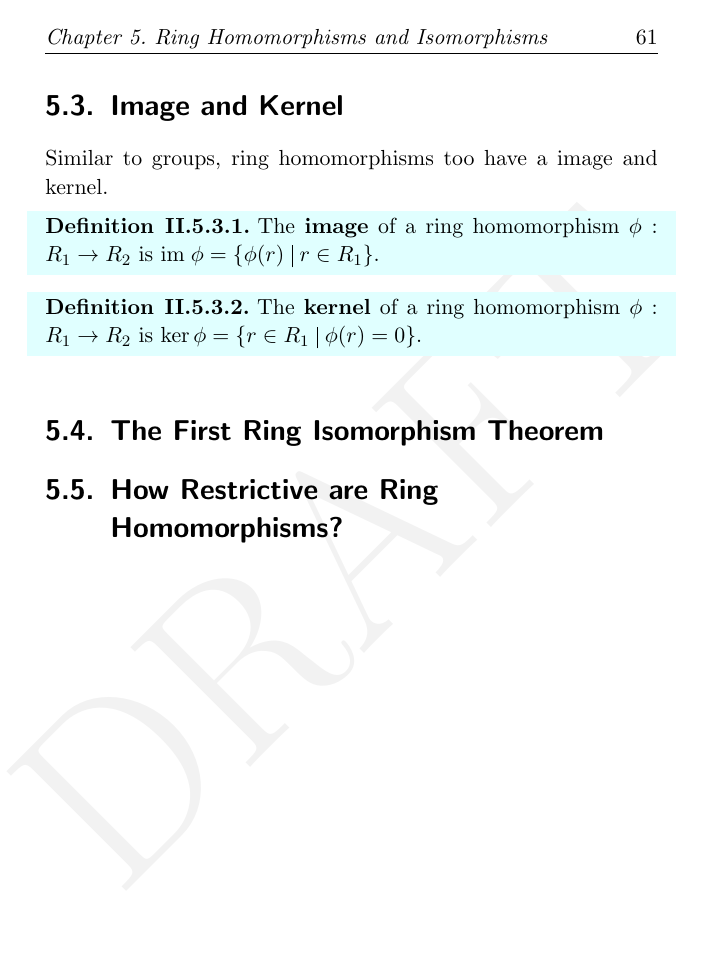
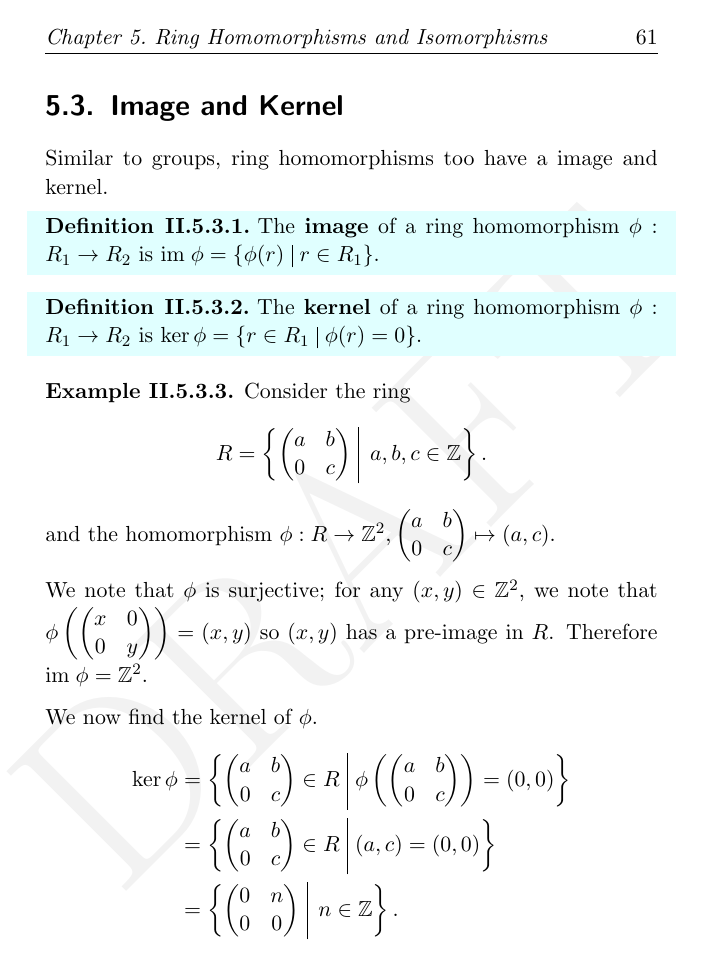
Before and after one commit to PhotonicGluon/Abstract-Algebra-Book, a LaTeX thesis (Volume 2/Volume2.tex): page 75 of 109 before the commit and page 75 of 111 after it. Compiled offline with pdfLaTeX.

Commit message:
Add section II.5.3 on the image and kernel

```diff
--- a/Volume 2/Volume2.tex
+++ b/Volume 2/Volume2.tex
@@ -1672,3 +1672,21 @@ Similar to groups, ring homomorphisms too have a image and kernel.
     The \textbf{kernel}\index{kernel} of a ring homomorphism $\phi:R_1 \to R_2$ is $\ker\phi = \{r \in R_1 \vert \phi(r) = 0\}$.
 \end{definition}
 
+\begin{example}
+    Consider the ring
+    \[
+        R = \left\{\begin{pmatrix}a&b\\0&c\end{pmatrix}\vert a,b,c\in\Z\right\}.
+    \]
+    and the homomorphism $\phi: R \to \Z^2, \begin{pmatrix}a&b\\0&c\end{pmatrix} \mapsto (a,c)$.
+
+    We note that $\phi$ is surjective; for any $(x,y)\in\Z^2$, we note that $\phi\left(\begin{pmatrix}x&0\\0&y\end{pmatrix}\right) = (x,y)$ so $(x,y)$ has a pre-image in $R$. Therefore $\im \phi = \Z^2$.
+
+    We now find the kernel of $\phi$.
+    \begin{align*}
+        \ker\phi &= \left\{\begin{pmatrix}a&b\\0&c\end{pmatrix} \in R \vert \phi\left(\begin{pmatrix}a&b\\0&c\end{pmatrix}\right) = (0,0)\right\}\\
+        &= \left\{\begin{pmatrix}a&b\\0&c\end{pmatrix} \in R \vert (a,c) = (0,0)\right\}\\
+        &= \left\{\begin{pmatrix}0&n\\0&0\end{pmatrix} \vert n \in \Z\right\}.
+    \end{align*}
+\end{example}
+
+\newpage
```
Also changed, not shown: Volume 2/Volume2.tex (30 more changed lines).
